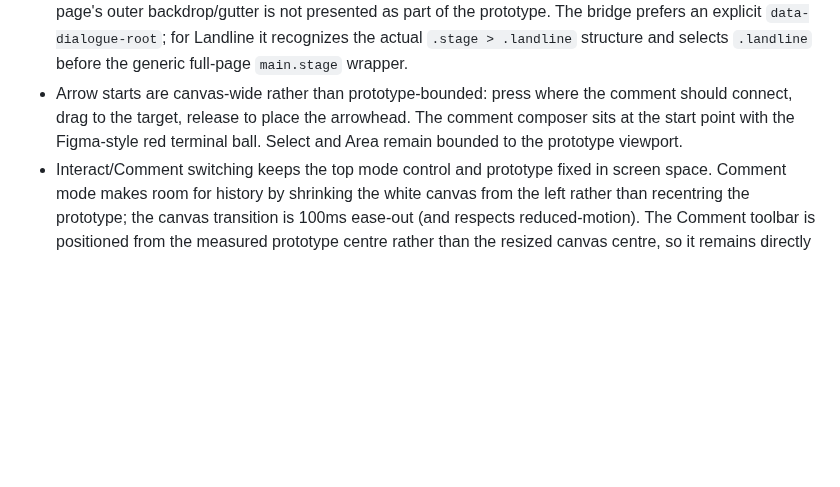
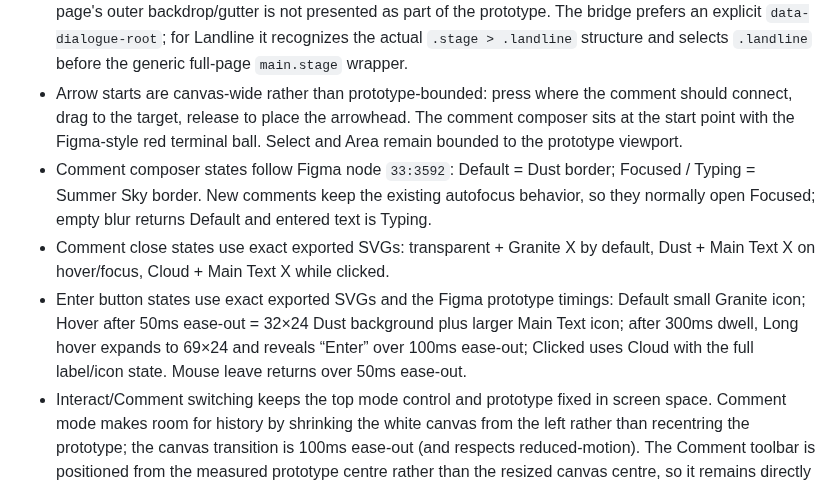
Before and after one commit to mattatgit/dialogue, a Markdown page: docs/PROTOTYPE_FEEDBACK_UI.md, the part around the change. Rendered like a GitHub page; blank space fills up the shorter version.

Commit message:
docs: record Figma comment composer states

```diff
--- a/docs/PROTOTYPE_FEEDBACK_UI.md
+++ b/docs/PROTOTYPE_FEEDBACK_UI.md
@@ -12,6 +12,9 @@ Design source: Dialogue Figma file `YXlBjYhWIS1sfu8cffH5un`, section `1:283`; vi
 - The Interact/Comment switch matches Figma node `33:3592`: 200×48px overall, 8px outer padding, two equal 88×32px segments separated by 8px, with 6px between each 12px icon and label. It uses the exact exported Figma switch icons: `interact-grey.svg`, `interact-white.svg`, `comment-grey.svg`, and `comment-white.svg`. The user-facing Test label is now **Interact**; the internal mode key remains `test` to avoid unnecessary behavioral churn during this review branch.
 - Prototype display is clipped to the measured UI root (including its reported corner radii), so an imported page's outer backdrop/gutter is not presented as part of the prototype. The bridge prefers an explicit `data-dialogue-root`; for Landline it recognizes the actual `.stage > .landline` structure and selects `.landline` before the generic full-page `main.stage` wrapper.
 - Arrow starts are canvas-wide rather than prototype-bounded: press where the comment should connect, drag to the target, release to place the arrowhead. The comment composer sits at the start point with the Figma-style red terminal ball. Select and Area remain bounded to the prototype viewport.
+- Comment composer states follow Figma node `33:3592`: Default = Dust border; Focused / Typing = Summer Sky border. New comments keep the existing autofocus behavior, so they normally open Focused; empty blur returns Default and entered text is Typing.
+- Comment close states use exact exported SVGs: transparent + Granite X by default, Dust + Main Text X on hover/focus, Cloud + Main Text X while clicked.
+- Enter button states use exact exported SVGs and the Figma prototype timings: Default small Granite icon; Hover after 50ms ease-out = 32×24 Dust background plus larger Main Text icon; after 300ms dwell, Long hover expands to 69×24 and reveals “Enter” over 100ms ease-out; Clicked uses Cloud with the full label/icon state. Mouse leave returns over 50ms ease-out.
 - Interact/Comment switching keeps the top mode control and prototype fixed in screen space. Comment mode makes room for history by shrinking the white canvas from the left rather than recentring the prototype; the canvas transition is 100ms ease-out (and respects reduced-motion). The Comment toolbar is positioned from the measured prototype centre rather than the resized canvas centre, so it remains directly underneath the prototype.
 - Only Reload and Share at the top right. Grid control is 24px, inside the canvas at its top left.
 - Reload's arrow is green when a later revision/labelled demo result is available. Without an update, Reload restarts the currently loaded prototype. `R` is supported outside editable fields.
```
